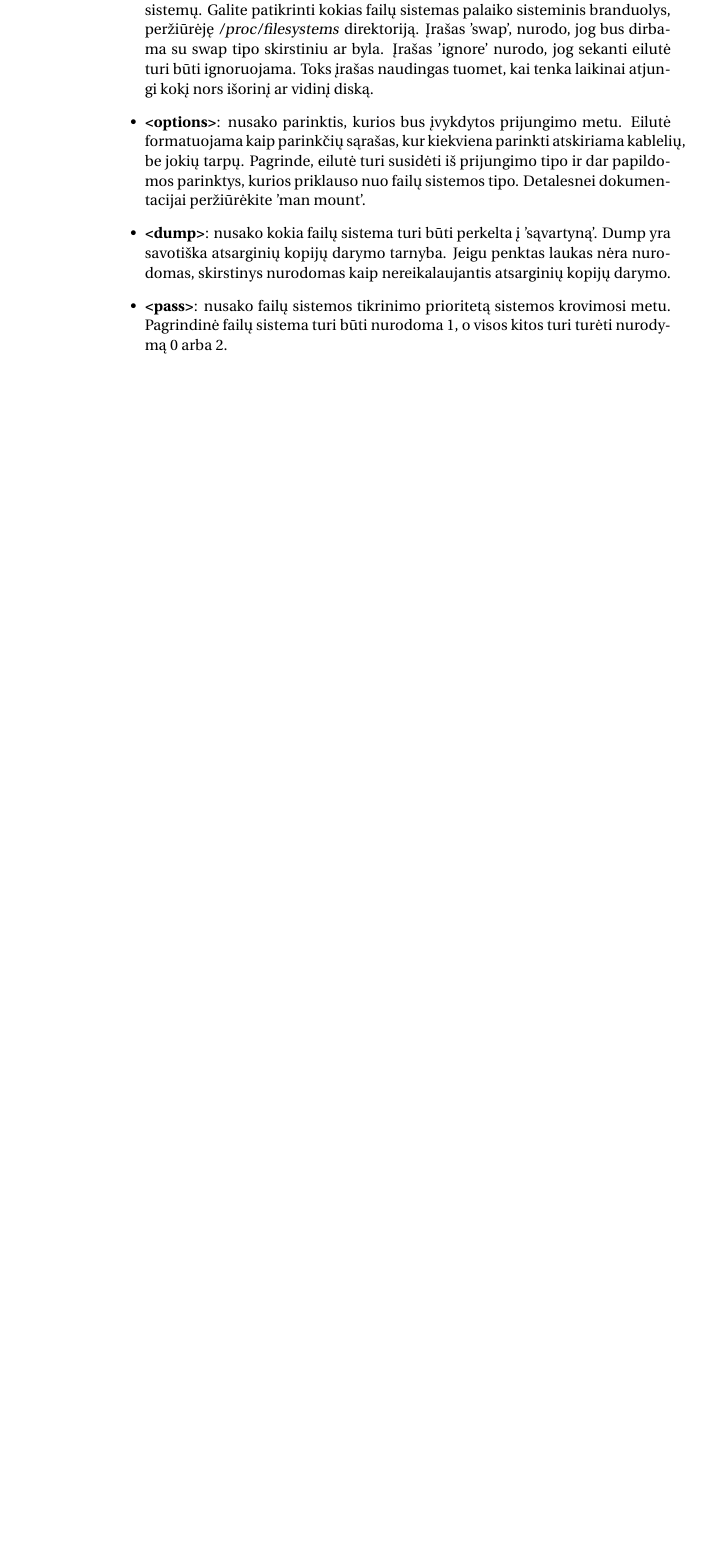
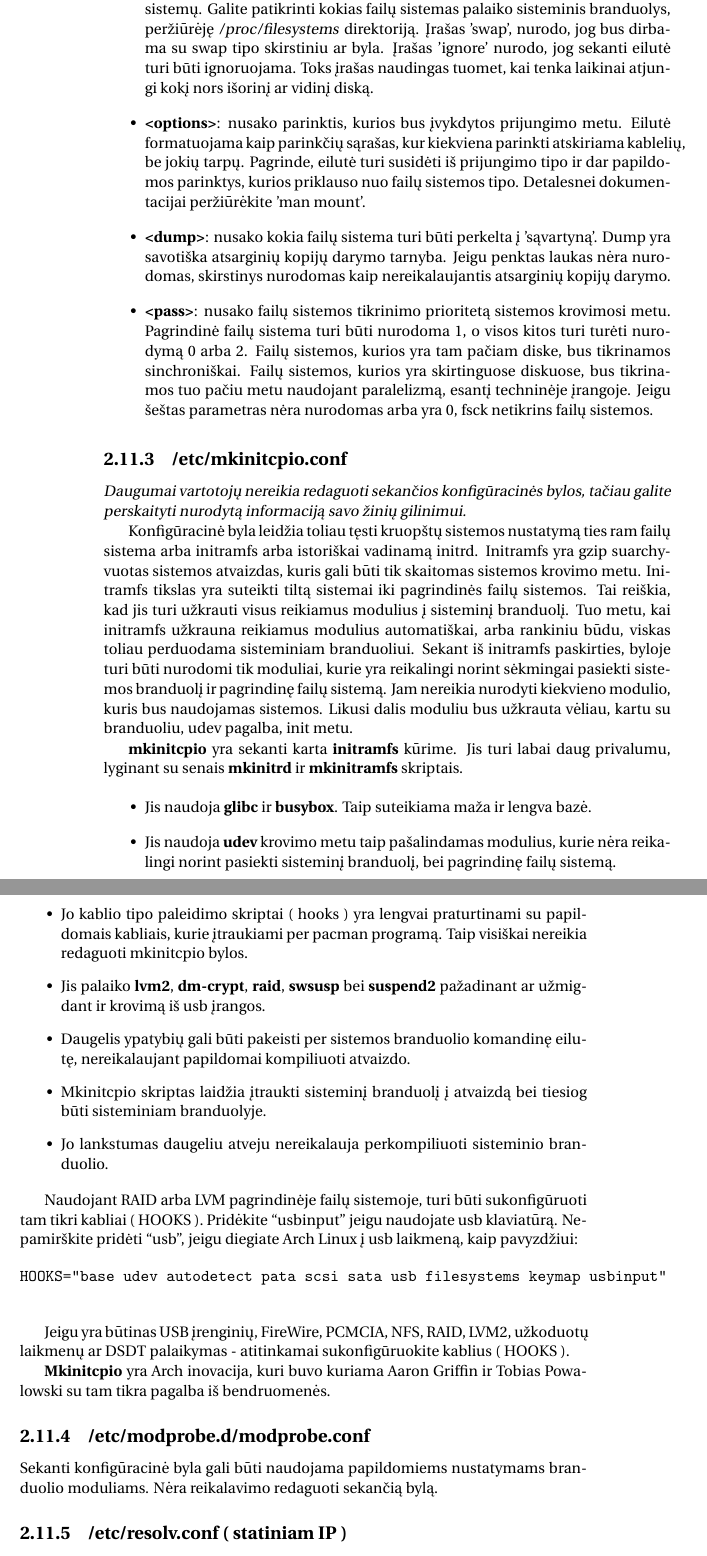
Before and after one commit to arch-linux-lietuva/arch-beginners-guide-lt, a LaTeX book (book.tex, which reads pagrindines_sistemos_idiegimas.tex): part of page 24 of 24 before the commit and two parts of pages 24 and 25 of 25 after it, the two joined at a grey line, cut so that both start at the same text, the shorter picture padded with empty space. Compiled offline with pdfLaTeX.

Commit message:
Tęsiam rašymą

```diff
--- a/pagrindines_sistemos_idiegimas.tex
+++ b/pagrindines_sistemos_idiegimas.tex
@@ -1130,5 +1130,84 @@ none            /dev/shm  tmpfs    defaults                  0         0
     kaip nereikalaujantis atsarginių kopijų darymo.
   \item \textbf{<pass>}: nusako failų sistemos tikrinimo prioritetą
     sistemos krovimosi metu. Pagrindinė failų sistema turi būti
-    nurodoma 1, o visos kitos turi turėti nurodymą 0 arba 2.
+    nurodoma 1, o visos kitos turi turėti nurodymą 0 arba 2. Failų
+    sistemos, kurios yra tam pačiam diske, bus tikrinamos
+    sinchroniškai. Failų sistemos, kurios yra skirtinguose
+    diskuose, bus tikrinamos tuo pačiu metu naudojant paralelizmą,
+    esantį techninėje įrangoje. Jeigu šeštas parametras nėra nurodomas
+    arba yra 0, fsck netikrins failų sistemos.
 \end{itemize}
+
+\subsection{/etc/mkinitcpio.conf}
+
+  \textsl{Daugumai vartotojų nereikia redaguoti sekančios konfigūracinės
+    bylos, tačiau galite perskaityti nurodytą informaciją savo žinių
+    gilinimui.}
+
+  Konfigūracinė byla leidžia toliau tęsti kruopštų sistemos nustatymą
+  ties ram failų sistema arba initramfs arba istoriškai vadinamą
+  initrd. Initramfs yra gzip suarchyvuotas sistemos atvaizdas, kuris
+  gali būti tik skaitomas sistemos krovimo metu. Initramfs tikslas yra
+  suteikti tiltą sistemai iki pagrindinės failų sistemos. Tai reiškia,
+  kad jis turi užkrauti visus reikiamus modulius į sisteminį
+  branduolį. Tuo metu, kai initramfs užkrauna reikiamus modulius
+  automatiškai, arba rankiniu būdu, viskas toliau perduodama
+  sisteminiam branduoliui. Sekant iš initramfs paskirties, byloje turi
+  būti nurodomi tik moduliai, kurie yra reikalingi norint sėkmingai
+  pasiekti sistemos branduolį ir pagrindinę failų sistemą. Jam
+  nereikia nurodyti kiekvieno modulio, kuris bus naudojamas
+  sistemos. Likusi dalis moduliu bus užkrauta vėliau, kartu su
+  branduoliu, udev pagalba, init metu.
+
+  \textbf{mkinitcpio} yra sekanti karta \textbf{initramfs} kūrime. Jis
+  turi labai daug privalumu, lyginant su senais \textbf{mkinitrd} ir
+  \textbf{mkinitramfs} skriptais.
+
+  \begin{itemize}
+    \item Jis naudoja \textbf{glibc} ir \textbf{busybox}. Taip
+      suteikiama maža ir lengva bazė.
+    \item Jis naudoja \textbf{udev} krovimo metu taip pašalindamas
+      modulius, kurie nėra reikalingi norint pasiekti sisteminį
+      branduolį, bei pagrindinę failų sistemą.
+    \item Jo kablio tipo paleidimo skriptai ( hooks ) yra lengvai praturtinami
+      su papildomais kabliais, kurie įtraukiami per pacman
+      programą. Taip visiškai nereikia redaguoti mkinitcpio bylos.
+    \item Jis palaiko \textbf{lvm2}, \textbf{dm-crypt}, \textbf{raid},
+      \textbf{swsusp} bei \textbf{suspend2} pažadinant ar užmigdant ir
+      krovimą iš usb įrangos.
+    \item Daugelis ypatybių gali būti pakeisti per sistemos branduolio
+      komandinę eilutę, nereikalaujant papildomai kompiliuoti
+      atvaizdo.
+    \item Mkinitcpio skriptas laidžia įtraukti sisteminį branduolį į
+      atvaizdą bei tiesiog būti sisteminiam branduolyje.
+    \item Jo lankstumas daugeliu atveju nereikalauja perkompiliuoti
+      sisteminio branduolio.
+  \end{itemize}
+
+  Naudojant RAID arba LVM pagrindinėje failų sistemoje, turi būti
+  sukonfigūruoti tam tikri kabliai ( HOOKS ). Pridėkite ``usbinput''
+  jeigu naudojate usb klaviatūrą. Nepamirškite pridėti ``usb'', jeigu
+  diegiate Arch Linux į usb laikmeną, kaip pavyzdžiui:
+
+  \begin{verbatim}
+HOOKS="base udev autodetect pata scsi sata usb filesystems keymap usbinput"
+  \end{verbatim}
+
+  Jeigu yra būtinas USB įrenginių, FireWire, PCMCIA, NFS, RAID, LVM2,
+  užkoduotų laikmenų ar DSDT palaikymas - atitinkamai sukonfigūruokite
+  kablius ( HOOKS ).
+
+  \textbf{Mkinitcpio} yra Arch inovacija, kuri buvo kuriama Aaron
+  Griffin ir Tobias Powalowski su tam tikra pagalba iš bendruomenės.
+
+\subsection{/etc/modprobe.d/modprobe.conf}
+
+  Sekanti konfigūracinė byla gali būti naudojama papildomiems
+  nustatymams branduolio moduliams. Nėra reikalavimo redaguoti
+  sekančią bylą.
+
+\subsection{/etc/resolv.conf ( statiniam IP )}
+
+
+
+\subsection{/etc/hosts}
```
Also changed, not shown: book.pdf, pagrindines_sistemos_idiegimas.tex (2 more changed lines), 3 other files.
